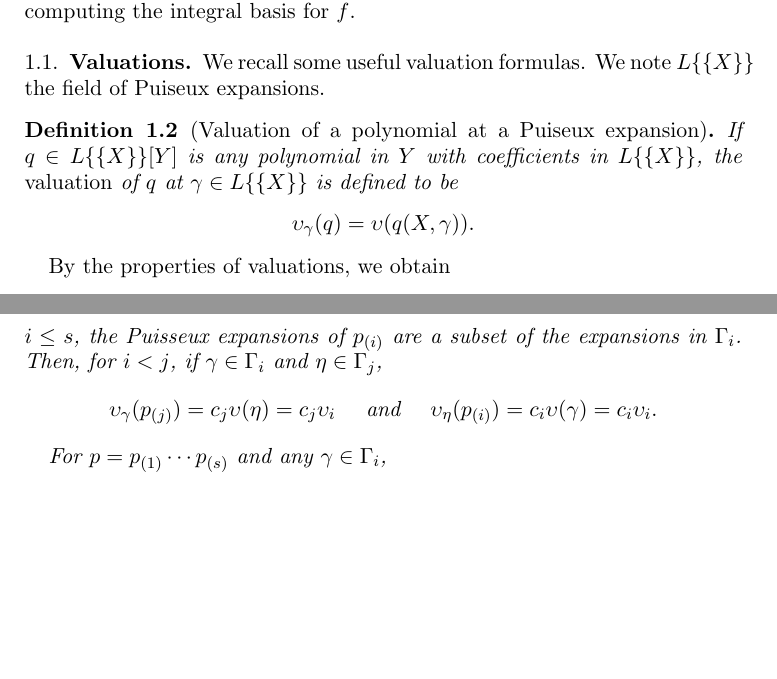
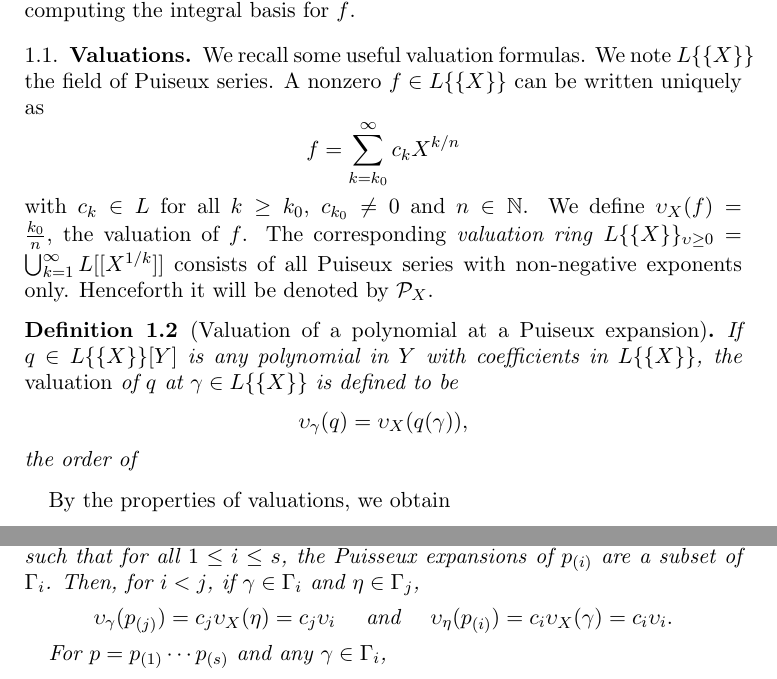
Before and after one commit to slap/intbasis-combinatorial, a LaTeX paper (integralBasis-combinatorial.tex): two parts of pages 2 and 10 of 14 before the commit and two parts of pages 2 and 10 of 15 after it, joined at a grey line, cut so that both start at the same text, the shorter picture padded with empty space. The pictures show the PDF file integralBasis-combinatorial.pdf that the author committed with the source.

Commit message:
Minor changes

```diff
--- a/integralBasis-combinatorial.tex
+++ b/integralBasis-combinatorial.tex
@@ -162,13 +162,22 @@
 
 \subsection{Valuations}
 
-We recall some useful valuation formulas. We note $L\{\{X\}\}$ the field of Puiseux expansions.
+We recall some useful valuation formulas. We note $L\{\{X\}\}$ the field of Puiseux series. A nonzero $f \in L\{\{X\}\}$ can be written uniquely as
+$$
+f = \sum_{k = k_0}^\infty c_k X^{k / n}
+$$
+with $c_k \in L$ for all $k \ge k_0$, $c_{k_0} \neq 0$ and $n \in \N$. We define $\upsilon_X(f) = \frac{k_0}{n}$, the valuation of $f$.
+The corresponding \emph{valuation ring}
+$L\{\{X\}\}_{\upsilon\geq0}=\bigcup_{k=1}^{\infty}L[[X^{1/k}]]$ consists of all Puiseux series
+with non-negative exponents only. Henceforth it will be denoted by ${\mathcal{P}_{X}}$.
+
 
 \begin{defn}[Valuation of a polynomial at a Puiseux expansion]
 If $q\in L\{\{X\}\}[Y]$ is any polynomial in $Y$ with coefficients in
 $L\{\{X\}\}$, the {\emph{valuation}} of $q$ at $\gamma\in L\{\{X\}\}$ is
 defined to be
-$$\upsilon_{\gamma}(q)=\upsilon(q(X,\gamma)).$$
+$$\upsilon_{\gamma}(q)=\upsilon_X(q(\gamma)),$$
+the order of
 \end{defn}
 
 By the properties of valuations, we obtain
@@ -194,11 +203,11 @@ From the definitions, we obtain the following formulae
 Let $\gamma \in L\{\{X\}\}$ and $q$ a monic polynomial of degree $d\geq 1$ in $Y$.  %where $1\leq d \leq m-1$,
 If $q=(Y-\eta_{1}(X))\cdots(Y-\eta_{d}(X))$ is the factorization of $q$ in $L\{\{X\}\}[Y]$, then
 \[
-\upsilon_{\gamma}(q)= \sum_{j=1}^{d}\upsilon(\gamma-\eta_{j})
+\upsilon_{\gamma}(q)= \sum_{j=1}^{d}\upsilon_X(\gamma-\eta_{j})
 \]
 and, for $\{\gamma_{1},\dots,\gamma_{m}\}$ the set of Puiseux expansions of $g$,
 \[
-\upsilon_{g}(q)=\min_{1 \leq i \leq m}\sum_{j=1}^{d}\upsilon(\gamma_{i}-\eta_{j})\text{.}%
+\upsilon_{g}(q)=\min_{1 \leq i \leq m}\sum_{j=1}^{d}\upsilon_X(\gamma_{i}-\eta_{j})\text{.}%
 \]
 \end{lemma}
 
@@ -214,7 +223,7 @@ an integer $d$ with $1\leq d \leq m-1$. If $\mathcal{A}\subset\{1,\dots,m\}$ is
 a subset of cardinality $d$, set
 \[
 \Int({\mathcal{A}})=\min_{i\not \in \mathcal{A}}\left(  \sum_{j\in\mathcal{A}%
-}\upsilon(\gamma_{i}-\gamma_{j})\right).
+}\upsilon_X(\gamma_{i}-\gamma_{j})\right).
 \]
 Choose a subset $\widetilde{\mathcal{A}}\subset\{1,\dots,m\}$ of cardinality
 $d$ such that $\Int({\widetilde{\mathcal{A}}})$ is maximal among all
@@ -280,7 +289,7 @@ the set of Puiseux expansions in a conjugacy class of $f$. In Algorithm \ref{alg
 \caption{Polynomials factors}          % give the algorithm a caption
 \label{algo:factors}
 \begin{algorithmic}[1]
-\REQUIRE $\Delta=\left\{  \delta_{1},\ldots,\delta_{m}\right\}$ the set of Puiseux expansions at the origin in a conjugacy class of $f$, developed up to the integrality exponent $N$ of $f$.
+\REQUIRE $\Delta=\left\{  \delta_{1},\ldots,\delta_{m}\right\}$ the set of Puiseux expansions at the origin in a conjugacy class of $f$, developed up to the integrality exponent $N := E(f)$ of $f$.
 \ENSURE A set $Q \subset K[X][Y]$ of all the possible factors of an integral basis element coming from the conjugacy class $\Delta$.
 \STATE Let $\{t_1, \dots, t_s\}$ be the extended characteristic exponents of the expansions.
 \FORALL {$t \in \{t_1, \dots, t_s\}$}
@@ -333,7 +341,7 @@ We obtain Algorithm \ref{algo:oneBlock}.
 \caption{Integral basis element, one Puiseux block}          % give the algorithm a caption
 \label{algo:oneBlock}
 \begin{algorithmic}[1]
-\REQUIRE $\Delta_1, \dots, \Delta_s$ the conjugacy classes of Puiseux expansions at the origin of a monic polynomial $f \in K[X][Y]$, developed up to the maximum integrality exponent; a non-negative integer $d$, $0 \leq d \leq n = \deg_Y(\tilde f)$.
+\REQUIRE $\Delta_1, \dots, \Delta_s$ the conjugacy classes of Puiseux expansions at the origin of a monic polynomial $f \in K[X][Y]$, developed up to the maximum integrality exponent of $f$; a non-negative integer $d$, $0 \leq d \leq n = \deg_Y(\tilde f)$.
 \ENSURE a polynomial $p \in K[X][Y]$ of degree $d$ of maximal valuation at the set of expansions $\Delta = \Delta_1 \cup \dots \cup \Delta_s$ among all monic polynomials of degree $d$; $o \in \Q_{\geq 0}$, the valuation of $p$ at $f$.
 \STATE For each conjugacy class $\Delta_i$, $1 \le i \le s$, apply Algorithm \ref{algo:factors} to compute the corresponding polynomials factors.
 \STATE Consider the set $\{p_1, \dots, p_m\} \subset K[X][Y]$ of all the polynomials from all the conjugacy classes, and let $d_1, \dots, d_m$ be the corresponding degrees.
@@ -399,3 +407,4 @@ Note that although $\upsilon_{\gamma}(pq) = \upsilon_{\gamma}(p) + \upsilon_{\ga
 
 We recall the valuation formula from Lemma \ref{lemma:gammaAtq}. For $q \in \mathcal{P}_{X}[Y]$ of degree $d$ with Puiseux expansions $\{\eta_1, \dots, \eta_d\}$,
 $$
+\upsilon_{\gamma}(q)= \sum_{j=1}^{d}\upsilon_X(\gamma-\eta_{j}).
@@ -526,5 +534,4 @@ where $p_{(i)} \in \Px[Y]$, $1 \le i \le s$, is a polynomial whose Puiseux expan
 
 The key
 property for the combinatorial approach is that if $1 \leq i < j \leq s$, then for any $\gamma \in\Gamma_{i}$ and $\eta \in \Gamma_{j}$,
-$$\upsilon(\gamma - \eta) = \upsilon(\gamma),$$
-because the initial term of $\gamma$ has smaller or equal degree than the initial term of $\eta$ (and if they have equal degree, they have different coefficients). We call $\upsilon_i = \upsilon(\gamma)$, for any $\gamma \in \Gamma_i$.
+$$\upsilon_X(\gamma - \eta) = \upsilon_X(\gamma),$$
@@ -536 +544,2 @@ Let $\Gamma_1, \dots, \Gamma_s$ be the sets of Puisseux classes of a polynomial
 $$
+\upsilon_{\gamma}(p_{(j)}) = c_j \upsilon_X(\eta) = c_j \upsilon_i \quad \text{ and } \quad \upsilon_{\eta}(p_{(i)}) = c_i \upsilon_X(\gamma) = c_i \upsilon_i.
@@ -591,3 +599,5 @@ In this formula, only $\upsilon_{{\Gamma_{i}}}(q_{1})$ and $\upsilon_{{\Theta_{i
 \end{remark}
 
 \subsection{Effective algorithm}
+We will use Remark \ref{remark:duples} to determine, for $0 \leq c \leq m_{i} +
+\dots+ m_{s}$, the polynomial $p_{\Theta_{i}}(c)$ in $K[X][Y]$ of $Y$-degree $c$ with maximal valuation at $f_i \cdots f_s$, by decreasing induction on $i$, starting with $i = s$.
```
Also changed, not shown: integralBasis-combinatorial.pdf, integralBasis-combinatorial.tex (30 more changed lines).
